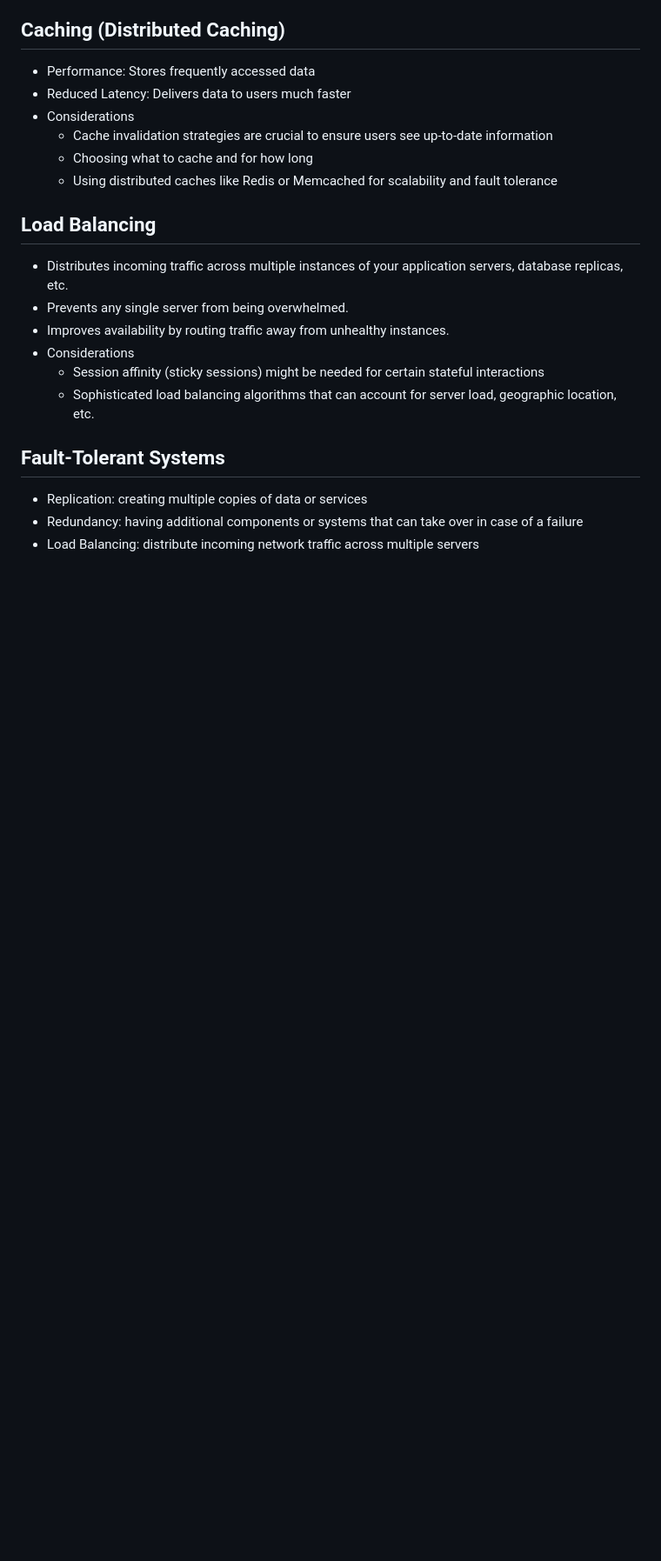
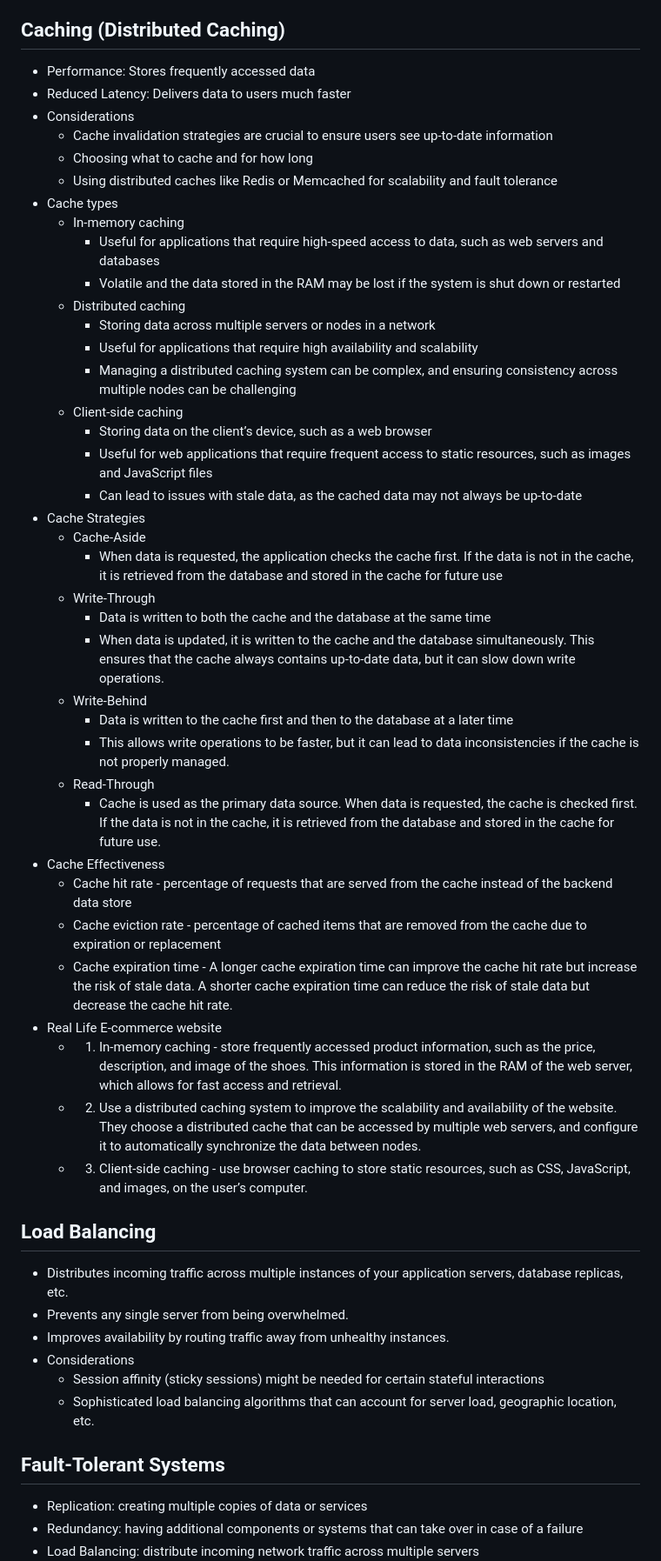
Before and after one commit to ivanenkomaksym/mindmaps, a Markdown page: maps/arch.md, the part around the change. Shown at 87% size. Rendered like a GitHub page; blank space fills up the shorter version.

Commit message:
Add cache types, strategies and effectiveness.

```diff
--- a/maps/arch.md
+++ b/maps/arch.md
@@ -149,6 +149,37 @@ markmap:
   - Cache invalidation strategies are crucial to ensure users see up-to-date information
   - Choosing what to cache and for how long
   - Using distributed caches like Redis or Memcached for scalability and fault tolerance
+- Cache types
+  - In-memory caching
+    - Useful for applications that require high-speed access to data, such as web servers and databases
+    - Volatile and the data stored in the RAM may be lost if the system is shut down or restarted
+  - Distributed caching
+    - Storing data across multiple servers or nodes in a network
+    - Useful for applications that require high availability and scalability
+    - Managing a distributed caching system can be complex, and ensuring consistency across multiple nodes can be challenging
+  - Client-side caching
+    - Storing data on the client’s device, such as a web browser
+    - Useful for web applications that require frequent access to static resources, such as images and JavaScript files
+    - Can lead to issues with stale data, as the cached data may not always be up-to-date
+- Cache Strategies
+  - Cache-Aside
+    - When data is requested, the application checks the cache first. If the data is not in the cache, it is retrieved from the database and stored in the cache for future use
+  - Write-Through
+    - Data is written to both the cache and the database at the same time
+    - When data is updated, it is written to the cache and the database simultaneously. This ensures that the cache always contains up-to-date data, but it can slow down write operations.
+  - Write-Behind
+    - Data is written to the cache first and then to the database at a later time
+    - This allows write operations to be faster, but it can lead to data inconsistencies if the cache is not properly managed.
+  - Read-Through
+    - Cache is used as the primary data source. When data is requested, the cache is checked first. If the data is not in the cache, it is retrieved from the database and stored in the cache for future use.
+- Cache Effectiveness
+  - Cache hit rate - percentage of requests that are served from the cache instead of the backend data store
+  - Cache eviction rate - percentage of cached items that are removed from the cache due to expiration or replacement
+  - Cache expiration time - A longer cache expiration time can improve the cache hit rate but increase the risk of stale data. A shorter cache expiration time can reduce the risk of stale data but decrease the cache hit rate.
+- Real Life E-commerce website
+  - 1. In-memory caching - store frequently accessed product information, such as the price, description, and image of the shoes. This information is stored in the RAM of the web server, which allows for fast access and retrieval.
+  - 2. Use a distributed caching system to improve the scalability and availability of the website. They choose a distributed cache that can be accessed by multiple web servers, and configure it to automatically synchronize the data between nodes.
+  - 3. Client-side caching - use browser caching to store static resources, such as CSS, JavaScript, and images, on the user’s computer.
 
 ## Load Balancing
 
```
